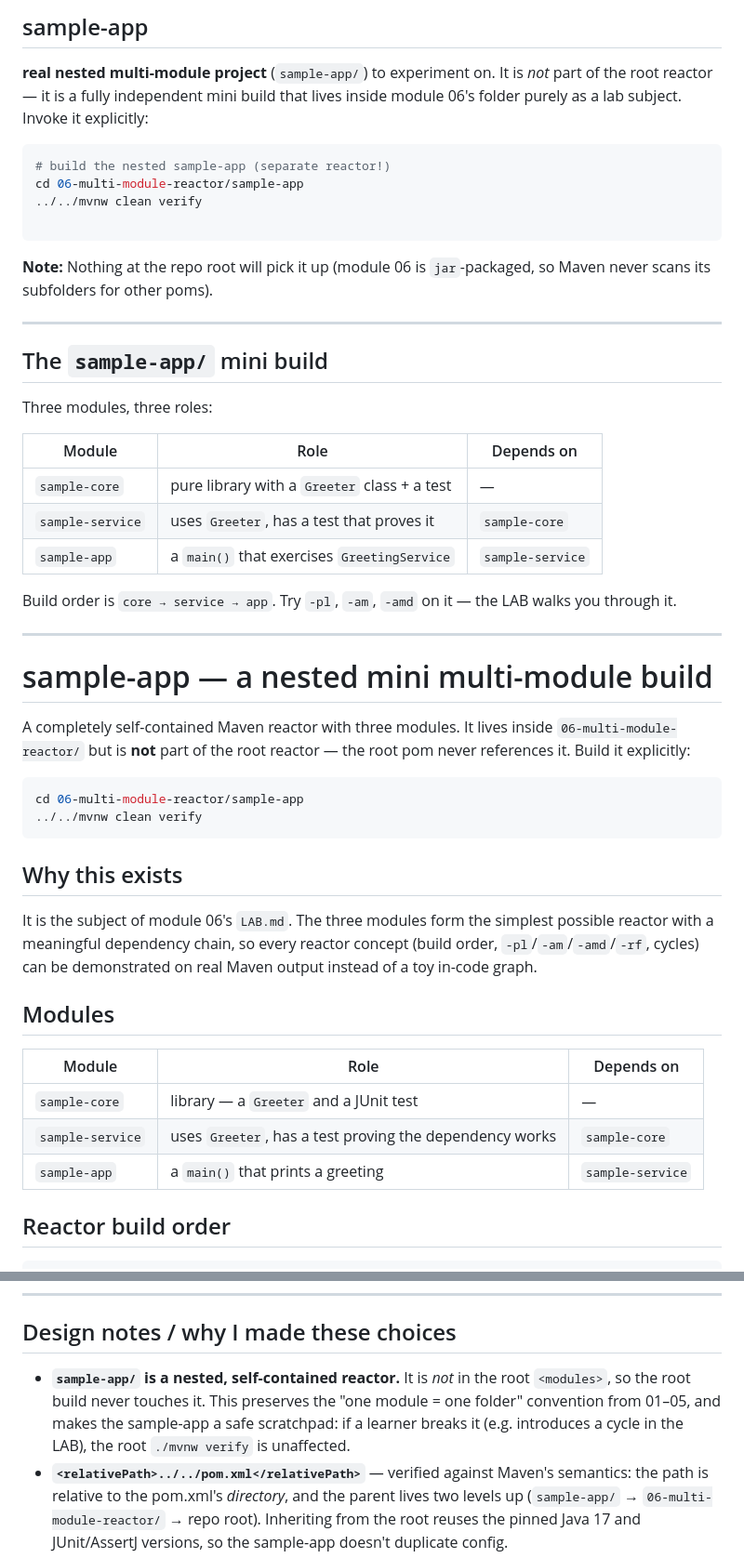
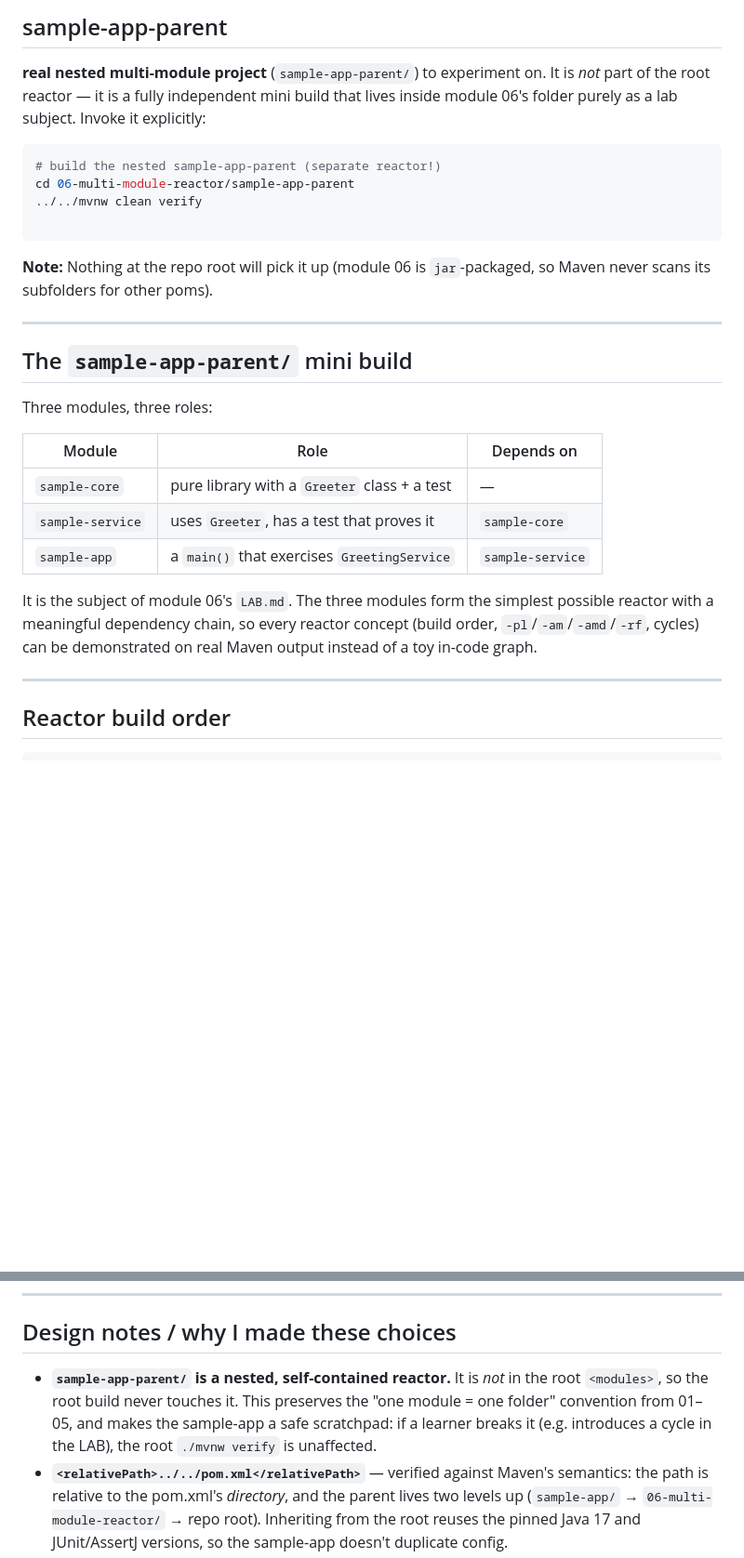
Before and after one commit to vbforge/maven-mastery-lab, a Markdown page: 06-multi-module-reactor/sample-app-parent/README.md, 2 parts joined by grey strips. Shown at 93% size. Rendered like a GitHub page; blank space fills up the shorter version.

Commit message:
module 06-multi-module-reactor/sample-app-parent README.md refactor

````diff
--- a/06-multi-module-reactor/sample-app-parent/README.md
+++ b/06-multi-module-reactor/sample-app-parent/README.md
@@ -1,12 +1,12 @@
-## sample-app
+## sample-app-parent
 
-**real nested multi-module project** (`sample-app/`)
+**real nested multi-module project** (`sample-app-parent/`)
 to experiment on. It is *not* part of the root reactor — it is a fully
 independent mini build that lives inside module 06's folder purely as a lab subject. Invoke it explicitly:
 
 ```bash
-# build the nested sample-app (separate reactor!)
-cd 06-multi-module-reactor/sample-app
+# build the nested sample-app-parent (separate reactor!)
+cd 06-multi-module-reactor/sample-app-parent
 ../../mvnw clean verify
 
 ```
@@ -17,7 +17,7 @@ so Maven never scans its subfolders for other poms).
 
 ---
 
-## The `sample-app/` mini build
+## The `sample-app-parent/` mini build
 
 Three modules, three roles:
 
@@ -27,36 +27,12 @@ Three modules, three roles:
 | `sample-service` | uses `Greeter`, has a test that proves it | `sample-core` |
 | `sample-app` | a `main()` that exercises `GreetingService` | `sample-service` |
 
-Build order is `core → service → app`. Try `-pl`, `-am`, `-amd` on it — the
-LAB walks you through it.
-
----
-
-# sample-app — a nested mini multi-module build
-
-A completely self-contained Maven reactor with three modules. It lives inside
-`06-multi-module-reactor/` but is **not** part of the root reactor — the root
-pom never references it. Build it explicitly:
-
-```bash
-cd 06-multi-module-reactor/sample-app
-../../mvnw clean verify
-```
-
-## Why this exists
-
 It is the subject of module 06's `LAB.md`. The three modules form the simplest
 possible reactor with a meaningful dependency chain, so every reactor concept
 (build order, `-pl`/`-am`/`-amd`/`-rf`, cycles) can be demonstrated on real
 Maven output instead of a toy in-code graph.
 
-## Modules
-
-| Module | Role | Depends on |
-|---|---|---|
-| `sample-core` | library — a `Greeter` and a JUnit test | — |
-| `sample-service` | uses `Greeter`, has a test proving the dependency works | `sample-core` |
-| `sample-app` | a `main()` that prints a greeting | `sample-service` |
+---
 
 ## Reactor build order
 
@@ -96,7 +72,7 @@ still appears in the reactor log, because it is the aggregator.
 
 ## Design notes / why I made these choices
 
-- **`sample-app/` is a nested, self-contained reactor.** It is *not* in the root `<modules>`, so the root build never touches it. This preserves the "one module = one folder" convention from 01–05, and makes the sample-app a safe scratchpad: if a learner breaks it (e.g. introduces a cycle in the LAB), the root `./mvnw verify` is unaffected.
+- **`sample-app-parent/` is a nested, self-contained reactor.** It is *not* in the root `<modules>`, so the root build never touches it. This preserves the "one module = one folder" convention from 01–05, and makes the sample-app a safe scratchpad: if a learner breaks it (e.g. introduces a cycle in the LAB), the root `./mvnw verify` is unaffected.
 - **`<relativePath>../../pom.xml</relativePath>`** — verified against Maven's semantics: the path is relative to the pom.xml's *directory*, and the parent lives two levels up (`sample-app/` → `06-multi-module-reactor/` → repo root). Inheriting from the root reuses the pinned Java 17 and JUnit/AssertJ versions, so the sample-app doesn't duplicate config.
 - **LAB exercise 2 deliberately fails** (`-pl sample-service` alone). This is the single most common multi-module gotcha in practice and worth seeing once, in a controlled setting.
 - **LAB exercise 6's cycle is introduced on purpose**, and the fix prompt ("extract the shared piece into a third module") is spelled out because that is the lesson, not just the workaround.
````
